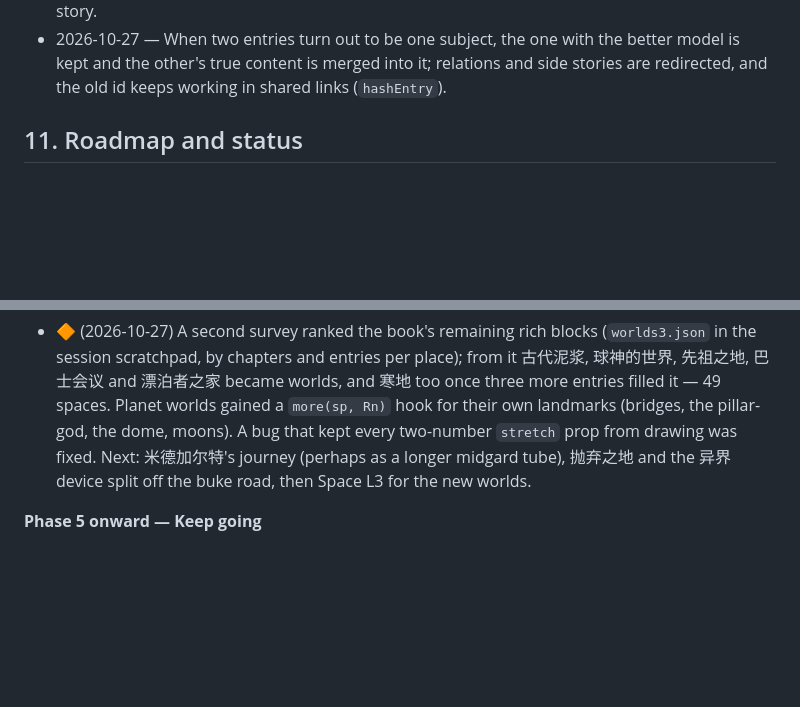
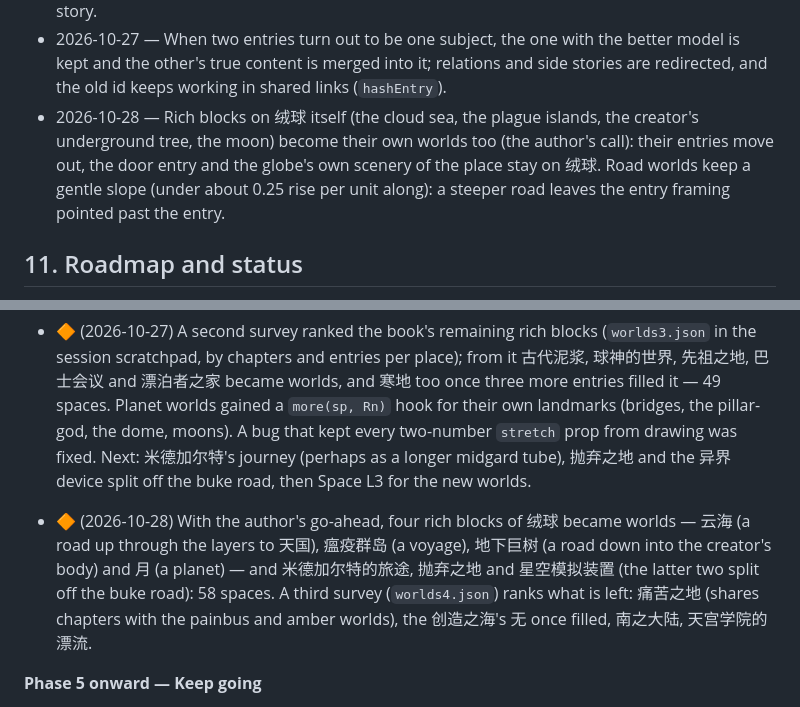
Before and after one commit to AlexW6385/4.6-billion-symphony, a Markdown page: DESIGN.md, 2 parts joined by grey strips. Drawn GitHub-style; blank space fills up the shorter version.

Commit message:
Docs: decision on splitting 绒球's rich blocks and on road slopes; status

```diff
--- a/DESIGN.md
+++ b/DESIGN.md
@@ -144,6 +144,7 @@ Append-only: date, decision, reason.
 - 2026-10-27 — A block of the book becomes its own space when it is coherent and rich (many related places and beings, a physical form the book describes), not for a single small place (the author's rule). New planet-like spaces come from one config-driven template so a world is mostly content; layered or road-like places use the path template. The void keeps a door entry for each; a dream world's door can be its station on the dream road (`go` works from any entry card).
 - 2026-10-27 — Drafting agents judge a candidate world's size before building it: under about a dozen chapters or six entries it stays in the void as entries beside its door. Road worlds take entries in the order the book meets them (one stop per stretch), so walking the road follows the story.
 - 2026-10-27 — When two entries turn out to be one subject, the one with the better model is kept and the other's true content is merged into it; relations and side stories are redirected, and the old id keeps working in shared links (`hashEntry`).
+- 2026-10-28 — Rich blocks on 绒球 itself (the cloud sea, the plague islands, the creator's underground tree, the moon) become their own worlds too (the author's call): their entries move out, the door entry and the globe's own scenery of the place stay on 绒球. Road worlds keep a gentle slope (under about 0.25 rise per unit along): a steeper road leaves the entry framing pointed past the entry.
 
 ## 11. Roadmap and status
 
@@ -199,6 +200,8 @@ The implementing agent updates this section at the end of every session. Phases
 
 - 🔶 (2026-10-27) A second survey ranked the book's remaining rich blocks (`worlds3.json` in the session scratchpad, by chapters and entries per place); from it 古代泥浆, 球神的世界, 先祖之地, 巴士会议 and 漂泊者之家 became worlds, and 寒地 too once three more entries filled it — 49 spaces. Planet worlds gained a `more(sp, Rn)` hook for their own landmarks (bridges, the pillar-god, the dome, moons). A bug that kept every two-number `stretch` prop from drawing was fixed. Next: 米德加尔特's journey (perhaps as a longer midgard tube), 抛弃之地 and the 异界 device split off the buke road, then Space L3 for the new worlds.
 
+- 🔶 (2026-10-28) With the author's go-ahead, four rich blocks of 绒球 became worlds — 云海 (a road up through the layers to 天国), 瘟疫群岛 (a voyage), 地下巨树 (a road down into the creator's body) and 月 (a planet) — and 米德加尔特的旅途, 抛弃之地 and 星空模拟装置 (the latter two split off the buke road): 58 spaces. A third survey (`worlds4.json`) ranks what is left: 痛苦之地 (shares chapters with the painbus and amber worlds), the 创造之海's 无 once filled, 南之大陆, 天宫学院的漂流.
+
 **Phase 5 onward — Keep going**
 - No final state. Loop: find what the book describes that is still missing, thin or shallower than its text (new entries, places, details, side stories, motion), add it, test it, release it. Prefer the item adding the most faithfulness and richness per unit of work; keep §6 green at all times. Stop only when the author says so.
 
```
